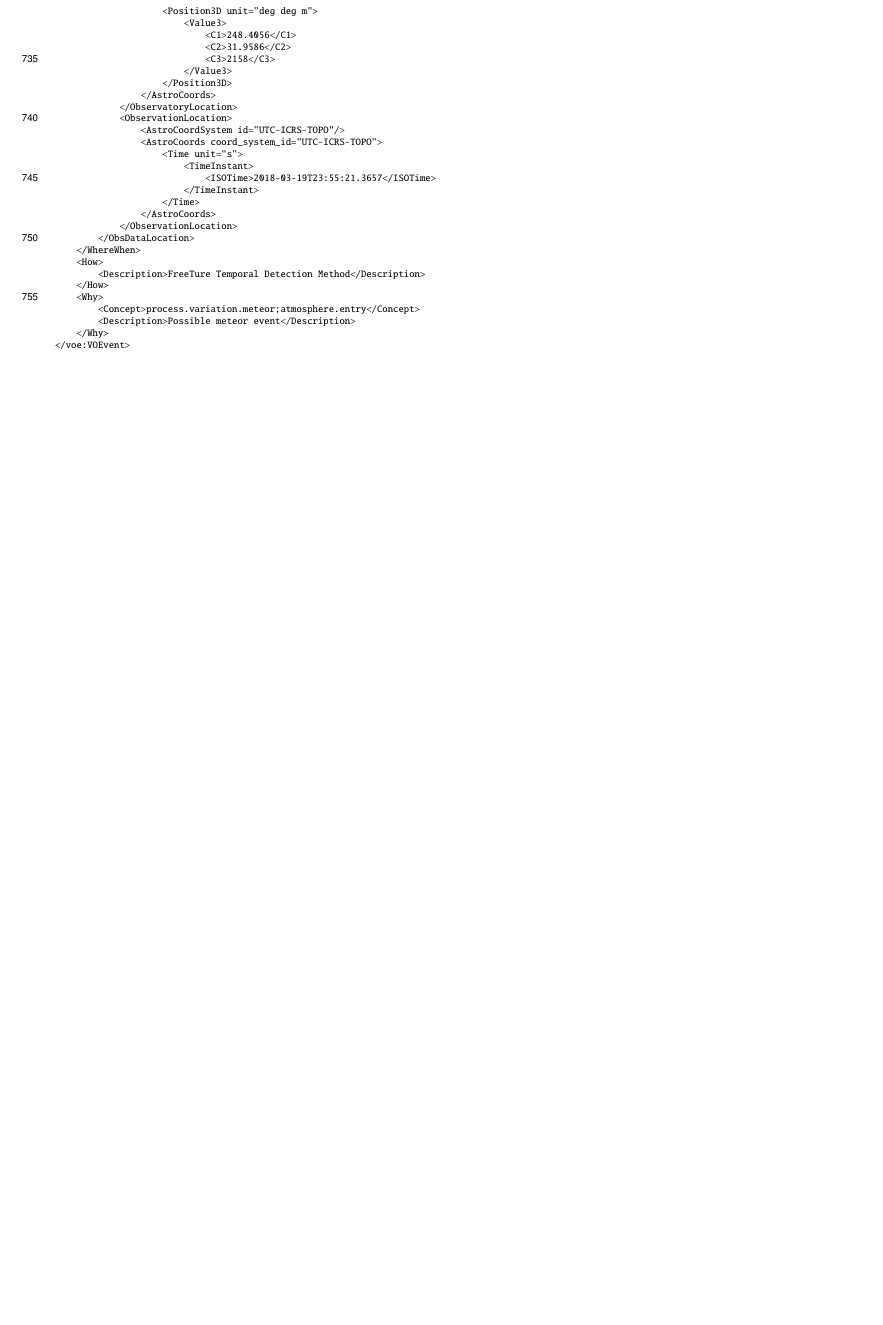
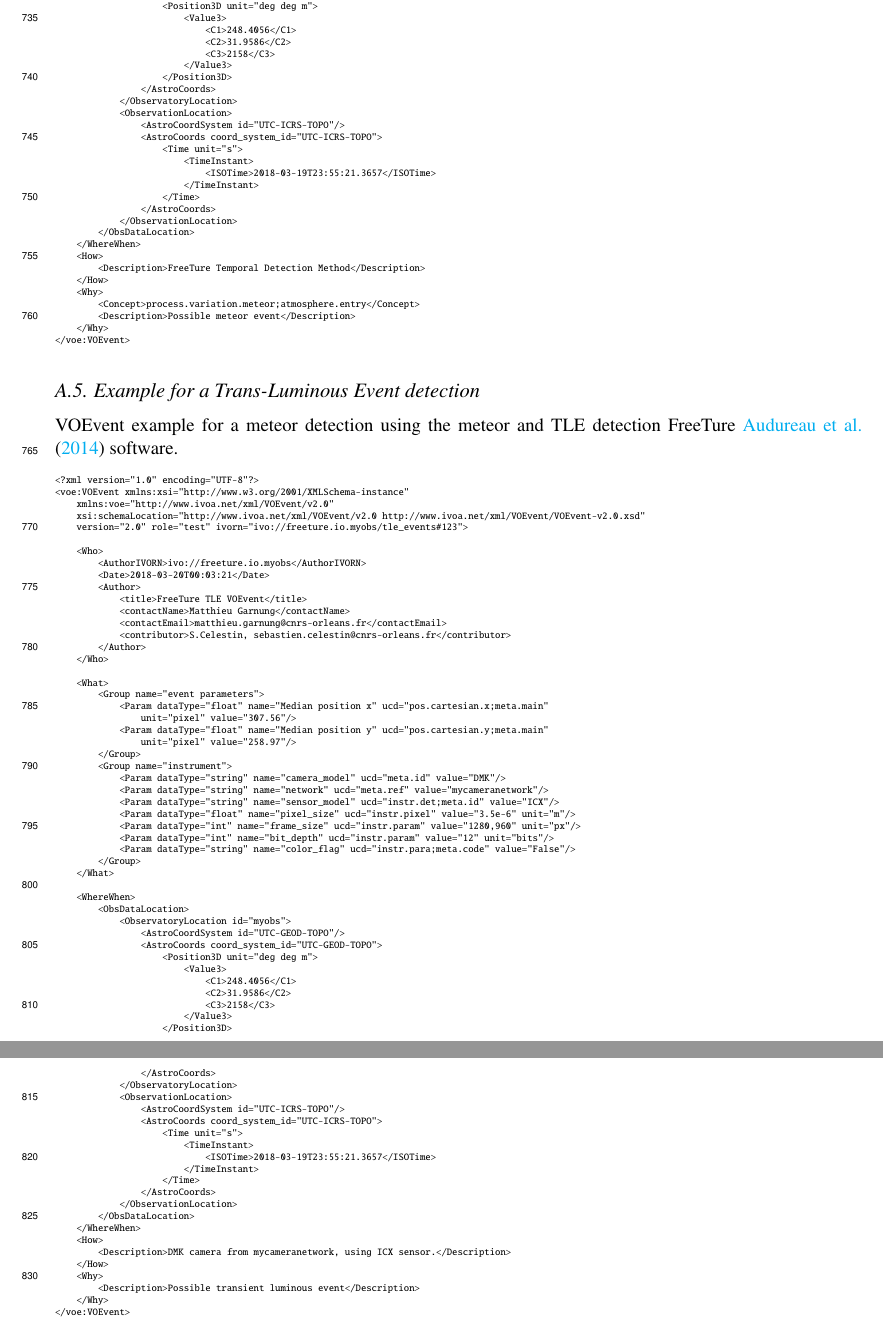
Before and after one commit to BaptisteCecconi/VOEvent-for-Solar-and-Planetary-Sciences, a LaTeX document (main.tex): part of page 18 of 18 before the commit and two parts of pages 18 and 19 of 19 after it, the two joined at a grey line, cut so that both start at the same text, the shorter picture padded with empty space. Compiled offline with pdfLaTeX.

Commit message:
Updates from ShareLaTeX

```diff
--- a/main.tex
+++ b/main.tex
@@ -659,5 +665,83 @@ VOEvent example for a meteor detection using the meteor and TLE detection FreeTu
 \end{verbatim}
 }
 
+\subsection{Example for a Trans-Luminous Event detection}
+\label{appendix-xml-voevent-tle-freeture}
+VOEvent example for a meteor detection using the meteor and TLE detection FreeTure \cite{2014pim4.conf...39A} software.
+
+{\tiny
+\begin{verbatim}
+<?xml version="1.0" encoding="UTF-8"?>
+<voe:VOEvent xmlns:xsi="http://www.w3.org/2001/XMLSchema-instance"
+    xmlns:voe="http://www.ivoa.net/xml/VOEvent/v2.0"
+    xsi:schemaLocation="http://www.ivoa.net/xml/VOEvent/v2.0 http://www.ivoa.net/xml/VOEvent/VOEvent-v2.0.xsd"
+    version="2.0" role="test" ivorn="ivo://freeture.io.myobs/tle_events#123">
+
+    <Who>
+        <AuthorIVORN>ivo://freeture.io.myobs</AuthorIVORN>
+        <Date>2018-03-20T00:03:21</Date>
+        <Author>
+            <title>FreeTure TLE VOEvent</title>
+            <contactName>Matthieu Garnung</contactName>
+            <contactEmail>matthieu.garnung@cnrs-orleans.fr</contactEmail>
+            <contributor>S.Celestin, sebastien.celestin@cnrs-orleans.fr</contributor>
+        </Author>
+    </Who>
+
+    <What>
+        <Group name="event parameters">
+            <Param dataType="float" name="Median position x" ucd="pos.cartesian.x;meta.main"
+                unit="pixel" value="307.56"/>
+            <Param dataType="float" name="Median position y" ucd="pos.cartesian.y;meta.main"
+                unit="pixel" value="258.97"/>
+        </Group>
+        <Group name="instrument">
+            <Param dataType="string" name="camera_model" ucd="meta.id" value="DMK"/>
+            <Param dataType="string" name="network" ucd="meta.ref" value="mycameranetwork"/>
+            <Param dataType="string" name="sensor_model" ucd="instr.det;meta.id" value="ICX"/>
+            <Param dataType="float" name="pixel_size" ucd="instr.pixel" value="3.5e-6" unit="m"/>
+            <Param dataType="int" name="frame_size" ucd="instr.param" value="1280,960" unit="px"/>
+            <Param dataType="int" name="bit_depth" ucd="instr.param" value="12" unit="bits"/>
+            <Param dataType="string" name="color_flag" ucd="instr.para;meta.code" value="False"/>
+        </Group>
+    </What>
+
+    <WhereWhen>
+        <ObsDataLocation>
+            <ObservatoryLocation id="myobs">
+                <AstroCoordSystem id="UTC-GEOD-TOPO"/>
+                <AstroCoords coord_system_id="UTC-GEOD-TOPO">
+                    <Position3D unit="deg deg m">
+                        <Value3>
+                            <C1>248.4056</C1>
+                            <C2>31.9586</C2>
+                            <C3>2158</C3>
+                        </Value3>
+                    </Position3D>
+                </AstroCoords>
+            </ObservatoryLocation>
+            <ObservationLocation>
+                <AstroCoordSystem id="UTC-ICRS-TOPO"/>
+                <AstroCoords coord_system_id="UTC-ICRS-TOPO">
+                    <Time unit="s">
+                        <TimeInstant>
+                            <ISOTime>2018-03-19T23:55:21.3657</ISOTime>
+                        </TimeInstant>
+                    </Time>
+                </AstroCoords>
+            </ObservationLocation>
+        </ObsDataLocation>
+    </WhereWhen>
+    <How>
+        <Description>DMK camera from mycameranetwork, using ICX sensor.</Description>
+    </How>
+    <Why>
+        <Description>Possible transient luminous event</Description>
+    </Why>
+</voe:VOEvent>
+\end{verbatim}
+}
+
+
 \end{linenumbers}
 \end{document}
```
Also changed, not shown: main.tex (26 more changed lines).
